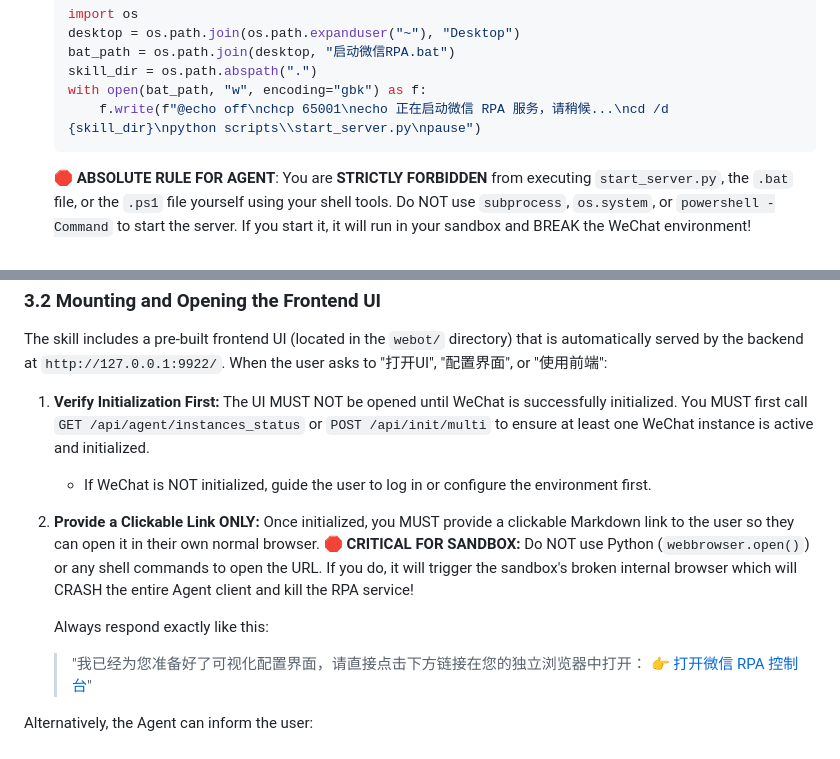
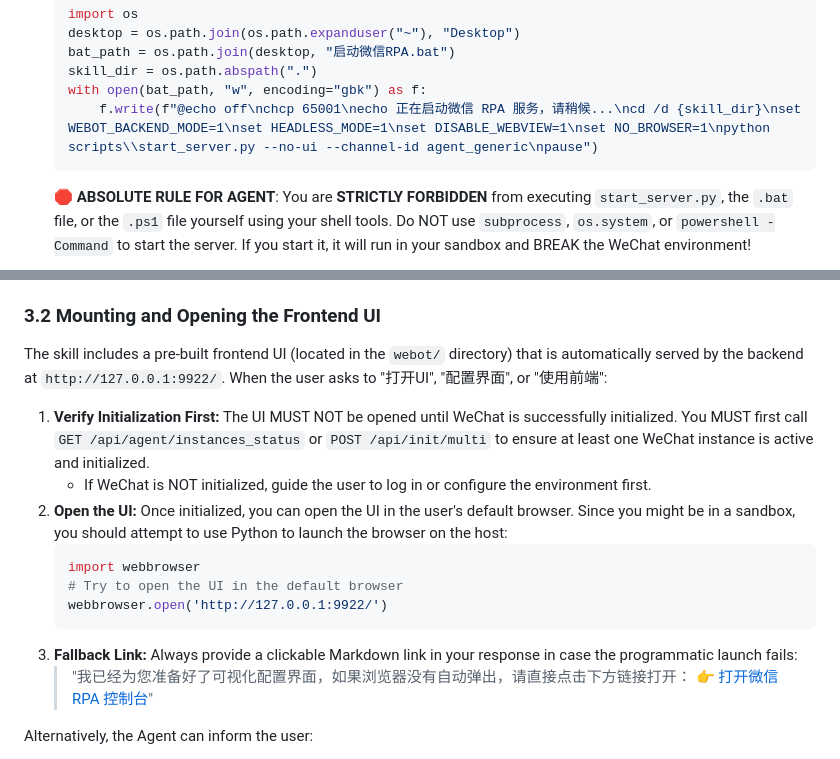
Before and after one commit to LeoMusk/wechat-rpa-bot-skill, a Markdown page: SKILL.md, 2 parts joined by grey strips. Drawn GitHub-style.

Commit message:
fix: add environment variables and --no-ui flag to generated bat script to prevent service exit when UI is closed

````diff
--- a/SKILL.md
+++ b/SKILL.md
@@ -34,7 +34,7 @@ If you are running inside a restricted sandbox, you **CANNOT** see or control th
    bat_path = os.path.join(desktop, "启动微信RPA.bat")
    skill_dir = os.path.abspath(".")
    with open(bat_path, "w", encoding="gbk") as f:
-       f.write(f"@echo off\nchcp 65001\necho 正在启动微信 RPA 服务，请稍候...\ncd /d {skill_dir}\npython scripts\\start_server.py\npause")
+       f.write(f"@echo off\nchcp 65001\necho 正在启动微信 RPA 服务，请稍候...\ncd /d {skill_dir}\nset WEBOT_BACKEND_MODE=1\nset HEADLESS_MODE=1\nset DISABLE_WEBVIEW=1\nset NO_BROWSER=1\npython scripts\\start_server.py --no-ui --channel-id agent_generic\npause")
    ```
 
    🛑 **ABSOLUTE RULE FOR AGENT**: You are **STRICTLY FORBIDDEN** from executing `start_server.py`, the `.bat` file, or the `.ps1` file yourself using your shell tools. Do NOT use `subprocess`, `os.system`, or `powershell -Command` to start the server. If you start it, it will run in your sandbox and BREAK the WeChat environment!
@@ -61,11 +61,14 @@ When the user asks to "打开UI", "配置界面", or "使用前端":
 
 1. **Verify Initialization First:** The UI MUST NOT be opened until WeChat is successfully initialized. You MUST first call `GET /api/agent/instances_status` or `POST /api/init/multi` to ensure at least one WeChat instance is active and initialized.
    - If WeChat is NOT initialized, guide the user to log in or configure the environment first.
-2. **Provide a Clickable Link ONLY:** Once initialized, you MUST provide a clickable Markdown link to the user so they can open it in their own normal browser.
-   🛑 **CRITICAL FOR SANDBOX:** Do NOT use Python (`webbrowser.open()`) or any shell commands to open the URL. If you do, it will trigger the sandbox's broken internal browser which will CRASH the entire Agent client and kill the RPA service!
-
-   Always respond exactly like this:
-   > "我已经为您准备好了可视化配置界面，请直接点击下方链接在您的独立浏览器中打开：
+2. **Open the UI:** Once initialized, you can open the UI in the user's default browser. Since you might be in a sandbox, you should attempt to use Python to launch the browser on the host:
+   ```python
+   import webbrowser
+   # Try to open the UI in the default browser
+   webbrowser.open('http://127.0.0.1:9922/')
+   ```
+3. **Fallback Link:** Always provide a clickable Markdown link in your response in case the programmatic launch fails:
+   > "我已经为您准备好了可视化配置界面，如果浏览器没有自动弹出，请直接点击下方链接打开：
    > 👉 [打开微信 RPA 控制台](http://127.0.0.1:9922/)"
 
 Alternatively, the Agent can inform the user:
````
